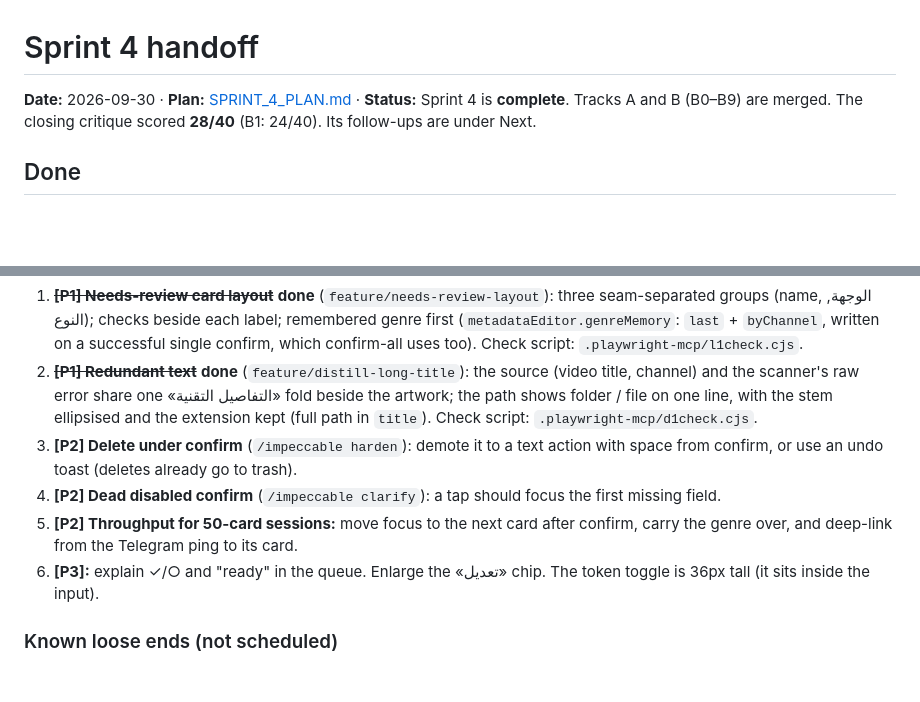
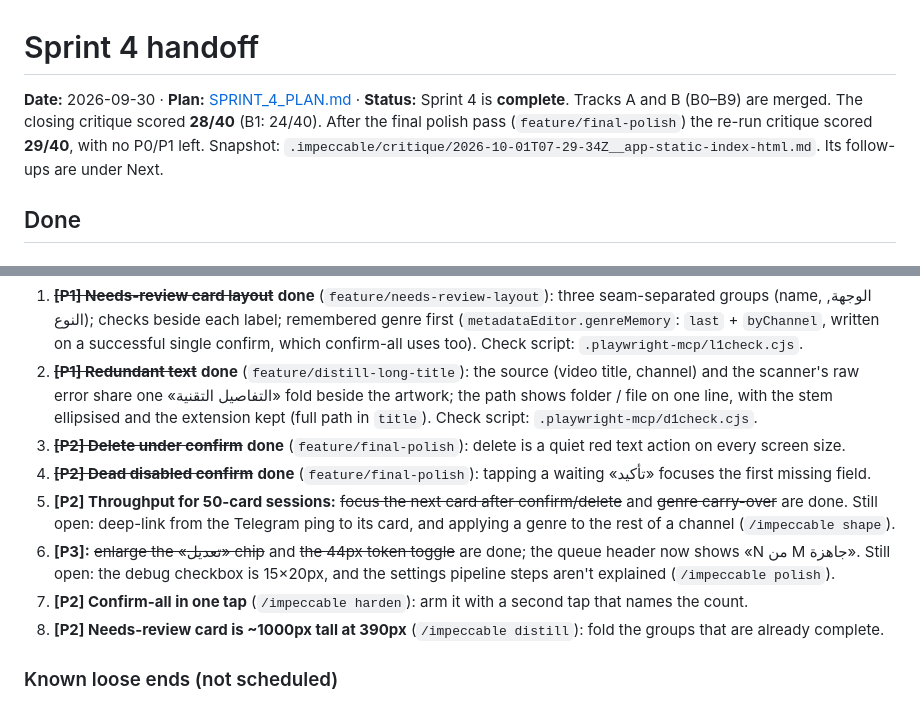
Before and after one commit to kira-4/metadata-editor, a Markdown page: docs/SPRINT_4_HANDOFF.md, 2 parts joined by grey strips. GitHub-like rendering; blank space fills up the shorter version.

Commit message:
docs: handoff records final polish and 29/40

```diff
--- a/docs/SPRINT_4_HANDOFF.md
+++ b/docs/SPRINT_4_HANDOFF.md
@@ -1,6 +1,6 @@
 # Sprint 4 handoff
 
-**Date:** 2026-09-30 · **Plan:** [SPRINT_4_PLAN.md](SPRINT_4_PLAN.md) · **Status:** Sprint 4 is **complete**. Tracks A and B (B0–B9) are merged. The closing critique scored **28/40** (B1: 24/40). Its follow-ups are under Next.
+**Date:** 2026-09-30 · **Plan:** [SPRINT_4_PLAN.md](SPRINT_4_PLAN.md) · **Status:** Sprint 4 is **complete**. Tracks A and B (B0–B9) are merged. The closing critique scored **28/40** (B1: 24/40). After the final polish pass (`feature/final-polish`) the re-run critique scored **29/40**, with no P0/P1 left. Snapshot: `.impeccable/critique/2026-10-01T07-29-34Z__app-static-index-html.md`. Its follow-ups are under Next.
 
 ## Done
 
@@ -117,10 +117,12 @@ Sprint 4 is done. These come from the closing critique.
 
 1. ~~**[P1] Needs-review card layout**~~ **done** (`feature/needs-review-layout`): three seam-separated groups (name, الوجهة, النوع); checks beside each label; remembered genre first (`metadataEditor.genreMemory`: `last` + `byChannel`, written on a successful single confirm, which confirm-all uses too). Check script: `.playwright-mcp/l1check.cjs`.
 2. ~~**[P1] Redundant text**~~ **done** (`feature/distill-long-title`): the source (video title, channel) and the scanner's raw error share one «التفاصيل التقنية» fold beside the artwork; the path shows folder / file on one line, with the stem ellipsised and the extension kept (full path in `title`). Check script: `.playwright-mcp/d1check.cjs`.
-3. **[P2] Delete under confirm** (`/impeccable harden`): demote it to a text action with space from confirm, or use an undo toast (deletes already go to trash).
-4. **[P2] Dead disabled confirm** (`/impeccable clarify`): a tap should focus the first missing field.
-5. **[P2] Throughput for 50-card sessions:** move focus to the next card after confirm, carry the genre over, and deep-link from the Telegram ping to its card.
-6. **[P3]:** explain ✓/○ and "ready" in the queue. Enlarge the «تعديل» chip. The token toggle is 36px tall (it sits inside the input).
+3. ~~**[P2] Delete under confirm**~~ **done** (`feature/final-polish`): delete is a quiet red text action on every screen size.
+4. ~~**[P2] Dead disabled confirm**~~ **done** (`feature/final-polish`): tapping a waiting «تأكيد» focuses the first missing field.
+5. **[P2] Throughput for 50-card sessions:** ~~focus the next card after confirm/delete~~ and ~~genre carry-over~~ are done. Still open: deep-link from the Telegram ping to its card, and applying a genre to the rest of a channel (`/impeccable shape`).
+6. **[P3]:** ~~enlarge the «تعديل» chip~~ and ~~the 44px token toggle~~ are done; the queue header now shows «N من M جاهزة». Still open: the debug checkbox is 15×20px, and the settings pipeline steps aren't explained (`/impeccable polish`).
+7. **[P2] Confirm-all in one tap** (`/impeccable harden`): arm it with a second tap that names the count.
+8. **[P2] Needs-review card is ~1000px tall at 390px** (`/impeccable distill`): fold the groups that are already complete.
 
 ### Known loose ends (not scheduled)
 - Batch-edit artist suggestions: the batch artist field is a plain `;`-separated input with no suggestions. A combobox that completes the segment after the last `;` would help «one spelling per artist». This is a feature, not scheduled.
```
